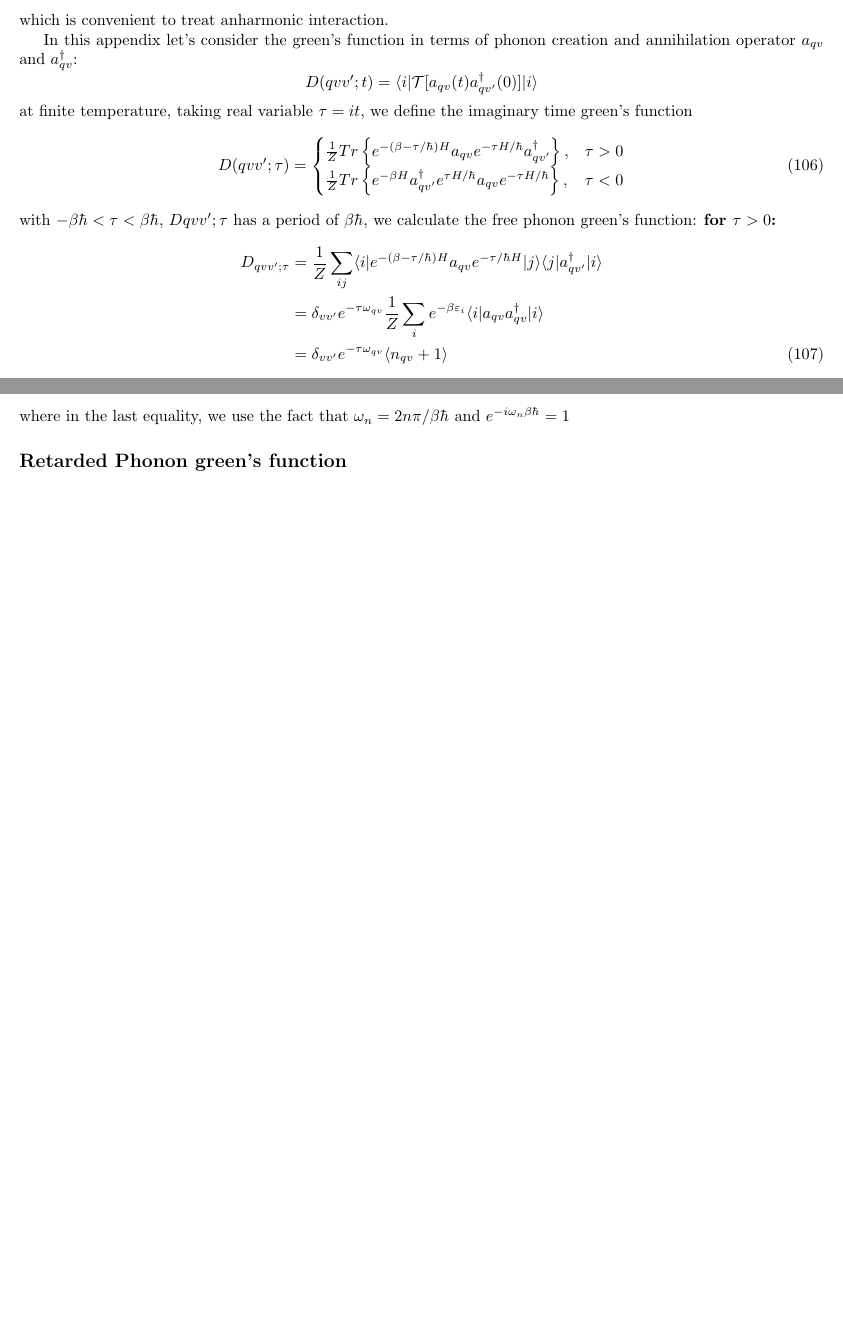
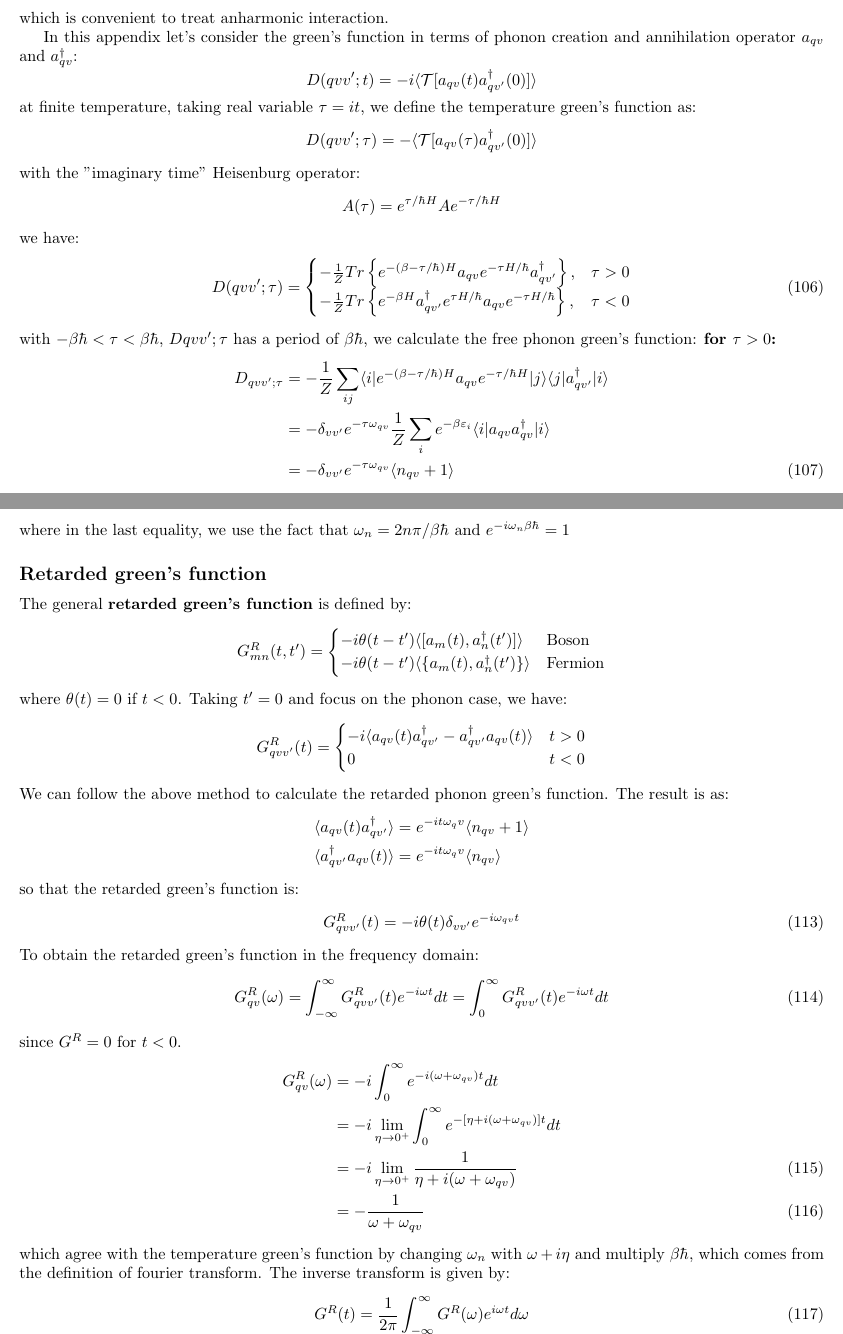
Before and after one commit to whzhangg/notes, a LaTeX document (phonon/quantization.tex): two parts of pages 17 and 18 of 18, joined at a grey line, cut so that both start at the same text, the shorter picture padded with empty space. Compiled offline with pdfLaTeX.

Commit message:
retarded green's function

```diff
--- a/phonon/quantization.tex
+++ b/phonon/quantization.tex
@@ -701,24 +701,32 @@ which is convenient to treat anharmonic interaction.
 In this appendix let's consider
 the green's function in terms of phonon creation and annihilation operator $a_{qv}$ and $a^{\dagger}_{qv}$:
 \begin{equation}
-    D(qvv';t) = \langle i | \mathcal{T}[a_{qv}(t)a_{qv'}^{\dagger}(0)]| i \rangle \notag
+    D(qvv';t) = -i \langle  \mathcal{T}[a_{qv}(t)a_{qv'}^{\dagger}(0)] \rangle \notag
 \end{equation}
-at finite temperature, taking real variable $\tau = it$, we define the imaginary time green's function
+at finite temperature, taking real variable $\tau = it$, we define the temperature green's function as:
+\begin{equation}
+    D(qvv';\tau) = -\langle  \mathcal{T}[a_{qv}(\tau)a_{qv'}^{\dagger}(0)] \rangle \notag
+\end{equation}
+with the "imaginary time" Heisenburg operator:
+\begin{equation}
+    A(\tau) = e^{\tau/\hbar H} A e^{-\tau/\hbar H} \notag
+\end{equation}
+we have:
 \begin{align}
     D(qvv';\tau) =
     \begin{cases}
-        \frac{1}{Z} Tr\left\{ e^{-(\beta-\tau/\hbar)H} a_{qv} e^{-\tau H/\hbar } a_{qv'}^{\dagger} \right\}, &\tau > 0 \\
-        \frac{1}{Z} Tr\left\{ e^{-\beta H} a_{qv'}^{\dagger} e^{\tau H/\hbar } a_{qv} e^{- \tau H/\hbar } \right\}, &\tau < 0 \\
+        -\frac{1}{Z} Tr\left\{ e^{-(\beta-\tau/\hbar)H} a_{qv} e^{-\tau H/\hbar } a_{qv'}^{\dagger} \right\}, &\tau > 0 \\
+        -\frac{1}{Z} Tr\left\{ e^{-\beta H} a_{qv'}^{\dagger} e^{\tau H/\hbar } a_{qv} e^{- \tau H/\hbar } \right\}, &\tau < 0 \\
     \end{cases}
 \end{align}
 with $-\beta\hbar < \tau < \beta \hbar$,
 $D{qvv';\tau}$ has a period of $\beta\hbar$, we calculate the free phonon green's function:
 \textbf{for $\tau > 0$:}
 \begin{align}
-    D_{qvv';\tau} &= \frac{1}{Z} \sum_{ij}
+    D_{qvv';\tau} &= -\frac{1}{Z} \sum_{ij}
                     \langle i | e^{-(\beta-\tau/\hbar)H} a_{qv} e^{-\tau/\hbar H} | j\rangle \langle j | a^{\dagger}_{qv'} | i \rangle \notag \\
-                  &= \delta_{vv'} e^{-\tau\omega_{qv}} \frac{1}{Z} \sum_i e^{-\beta \varepsilon_i} \langle i | a_{qv} a^{\dagger}_{qv} | i\rangle \notag \\
-                  &= \delta_{vv'} e^{-\tau\omega_{qv}} \langle n_{qv} + 1 \rangle
+                  &= -\delta_{vv'} e^{-\tau\omega_{qv}} \frac{1}{Z} \sum_i e^{-\beta \varepsilon_i} \langle i | a_{qv} a^{\dagger}_{qv} | i\rangle \notag \\
+                  &= -\delta_{vv'} e^{-\tau\omega_{qv}} \langle n_{qv} + 1 \rangle
 \end{align}
 \textbf{for $\tau < 0$:}
 \begin{align}
@@ -726 +734,2 @@ $D{qvv';\tau}$ has a period of $\beta\hbar$, we calculate the free phonon green'
                     \langle i | e^{-\beta H} a^{\dagger}_{qv} | j \rangle \langle j | e^{\tau/\hbar H}a_{qv'}e^{-\tau/\hbar H} | i \rangle \notag \\
+                  &= -\delta_{vv'} e^{-\tau\omega_{qv}} \frac{1}{Z} \sum_i e^{-\beta \varepsilon_i} \langle i | a^{\dagger}_{qv} a_{qv} | i\rangle \notag \\
@@ -758,7 +766,50 @@ and $\omega_n$ take discrete value $\omega_n = 2n\pi/\beta\hbar$, we have:
 \end{align}
 where in the last equality, we use the fact that $\omega_n = 2n\pi/\beta\hbar$ and $e^{-i\omega_n \beta\hbar} = 1$
 
-\subsection*{Retarded Phonon green's function}
-
+\subsection*{Retarded green's function}
+The general \textbf{retarded green's function} is defined by:
+\begin{gather}
+    G^R_{mn}(t,t') =
+    \begin{cases}
+        -i \theta(t-t') \langle [a_m(t), a_n^{\dagger}(t')] \rangle & \text{Boson} \notag \\
+        -i \theta(t-t') \langle \{a_m(t), a_n^{\dagger}(t')\} \rangle & \text{Fermion}
+    \end{cases}
+\end{gather}
+where $\theta(t) = 0$ if $t < 0$.
+Taking $t' = 0$ and focus on the phonon case, we have:
+\begin{equation}
+        G^R_{qvv'}(t) =
+        \begin{cases}
+            -i \langle a_{qv}(t)a_{qv'}^{\dagger} - a_{qv'}^{\dagger} a_{qv}(t)\rangle & t > 0 \notag \\
+            0 & t < 0
+        \end{cases}
+\end{equation}
+We can follow the above method to calculate the retarded phonon green's function. The result is
+as:
+\begin{align}
+    \langle a_{qv}(t)a_{qv'}^{\dagger}\rangle &= e^{-it\omega_qv} \langle n_{qv} + 1 \rangle \notag \\
+    \langle a_{qv'}^{\dagger}a_{qv}(t)\rangle &= e^{-it\omega_qv} \langle n_{qv} \rangle \notag
+\end{align}
+so that the retarded green's function is:
+\begin{equation}
+    G^R_{qvv'}(t) = -i \theta(t) \delta_{vv'} e^{-i\omega_{qv}t}
+\end{equation}
+To obtain the retarded green's function in the frequency domain:
+\begin{equation}
+    G^R_{qv}(\omega) = \int_{-\infty}^{\infty} G^R_{qvv'}(t) e^{-i\omega t} dt = \int_{0}^{\infty} G^R_{qvv'}(t) e^{-i\omega t} dt
+\end{equation}
+since $G^R = 0$ for $t < 0$.
+\begin{align}
+    G^R_{qv}(\omega) &= -i \int_{0}^{\infty} e^{-i(\omega + \omega_{qv})t} dt \notag \\
+                     &= -i \lim_{\eta \to 0^+} \int_{0}^{\infty} e^{-[\eta + i(\omega + \omega_{qv})]t} dt \notag \\
+                     &= -i \lim_{\eta \to 0^+} \frac{1}{\eta + i(\omega + \omega_{qv})} \\
+                     &= -\frac{1}{\omega + \omega_{qv}}
+\end{align}
+which agree with the temperature green's function by changing $\omega_n$ with $\omega + i\eta$ and multiply $\beta\hbar$, which comes from
+the definition of fourier transform.
+The inverse transform is given by:
+\begin{equation}
+    G^R(t) = \frac{1}{2\pi} \int_{-\infty}^{\infty} G^R(\omega) e^{i\omega t} d\omega
+\end{equation}
 
 \end{document}
```
Also changed, not shown: phonon/quantization.pdf, phonon/quantization.tex (23 more changed lines).
